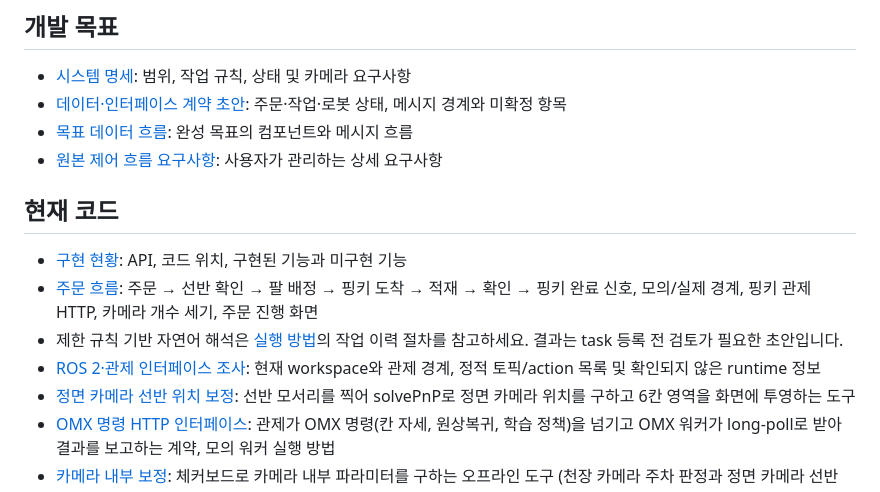
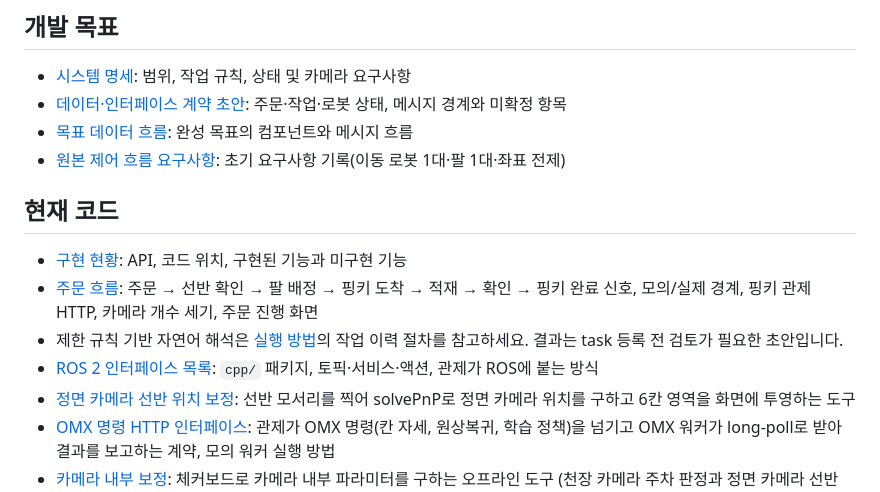
Before and after one commit to kernel-robot-8th/kernel-robot-repo-3, a Markdown page: docs/README.md, the part around the change. Rendered like a GitHub page.

```diff
--- a/docs/README.md
+++ b/docs/README.md
@@ -7,14 +7,14 @@
 - [시스템 명세](spec/system-spec.md): 범위, 작업 규칙, 상태 및 카메라 요구사항
 - [데이터·인터페이스 계약 초안](spec/interface-contracts.md): 주문·작업·로봇 상태, 메시지 경계와 미확정 항목
 - [목표 데이터 흐름](spec/data-flow.md): 완성 목표의 컴포넌트와 메시지 흐름
-- [원본 제어 흐름 요구사항](../robot-control-flow.md): 사용자가 관리하는 상세 요구사항
+- [원본 제어 흐름 요구사항](../robot-control-flow.md): 초기 요구사항 기록(이동 로봇 1대·팔 1대·좌표 전제)
 
 ## 현재 코드
 
 - [구현 현황](implementation/current-state.md): API, 코드 위치, 구현된 기능과 미구현 기능
 - [주문 흐름](implementation/order-flow.md): 주문 → 선반 확인 → 팔 배정 → 핑키 도착 → 적재 → 확인 → 핑키 완료 신호, 모의/실제 경계, 핑키 관제 HTTP, 카메라 개수 세기, 주문 진행 화면
 - 제한 규칙 기반 자연어 해석은 [실행 방법](implementation/runbook.md)의 작업 이력 절차를 참고하세요. 결과는 task 등록 전 검토가 필요한 초안입니다.
-- [ROS 2·관제 인터페이스 조사](implementation/ros2-inventory.md): 현재 workspace와 관제 경계, 정적 토픽/action 목록 및 확인되지 않은 runtime 정보
+- [ROS 2 인터페이스 목록](implementation/ros2-inventory.md): `cpp/` 패키지, 토픽·서비스·액션, 관제가 ROS에 붙는 방식
 - [정면 카메라 선반 위치 보정](implementation/shelf-pose-calibration.md): 선반 모서리를 찍어 solvePnP로 정면 카메라 위치를 구하고 6칸 영역을 화면에 투영하는 도구
 - [OMX 명령 HTTP 인터페이스](implementation/arm-command-api.md): 관제가 OMX 명령(칸 자세, 원상복귀, 학습 정책)을 넘기고 OMX 워커가 long-poll로 받아 결과를 보고하는 계약, 모의 워커 실행 방법
 - [카메라 내부 보정](implementation/camera-intrinsic-calibration.md): 체커보드로 카메라 내부 파라미터를 구하는 오프라인 도구 (천장 카메라 주차 판정과 정면 카메라 선반 위치 보정에 사용)
```
Also changed, not shown: README.md (+14 -5 lines), robot-control-flow.md (+2 -0 lines).
